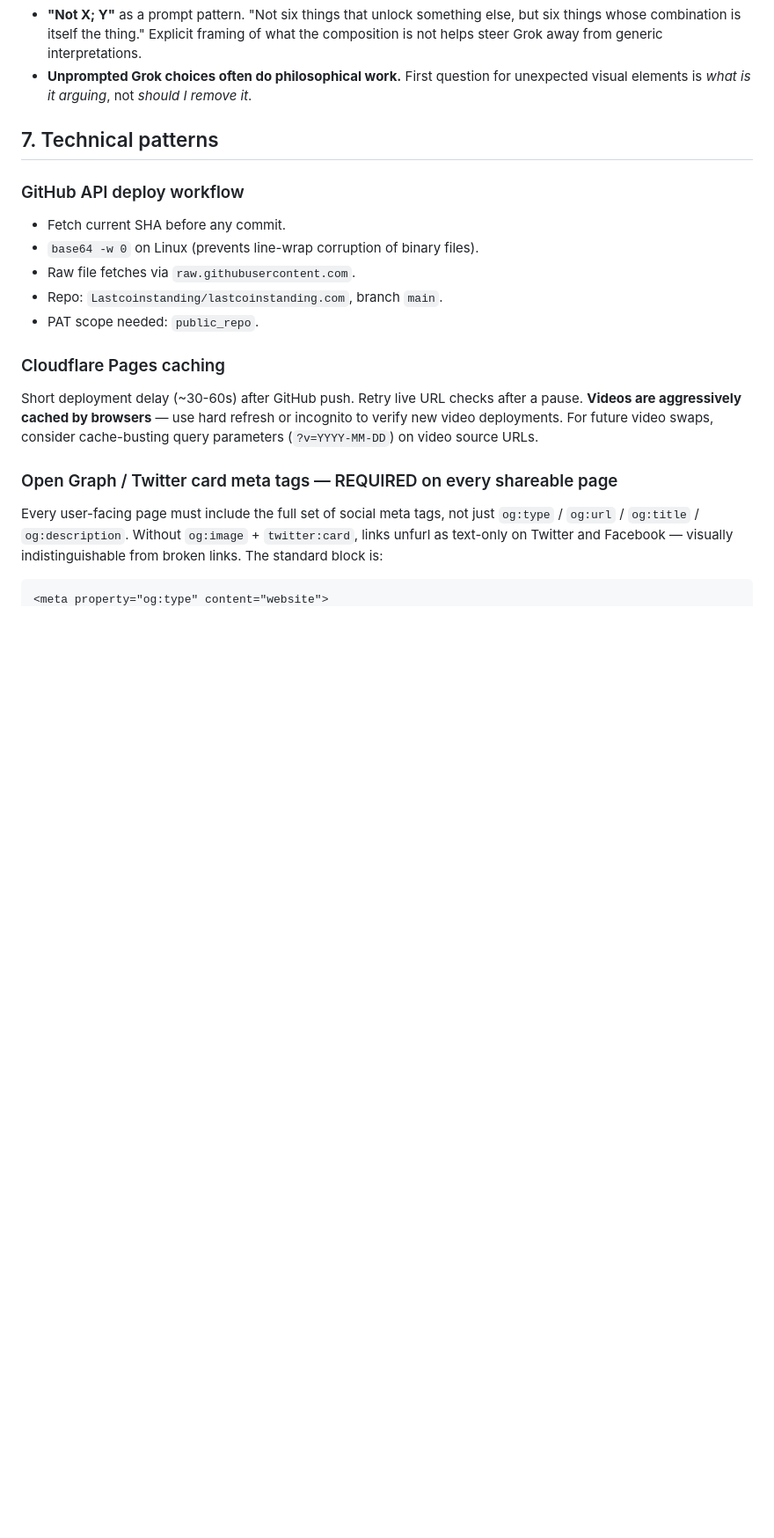
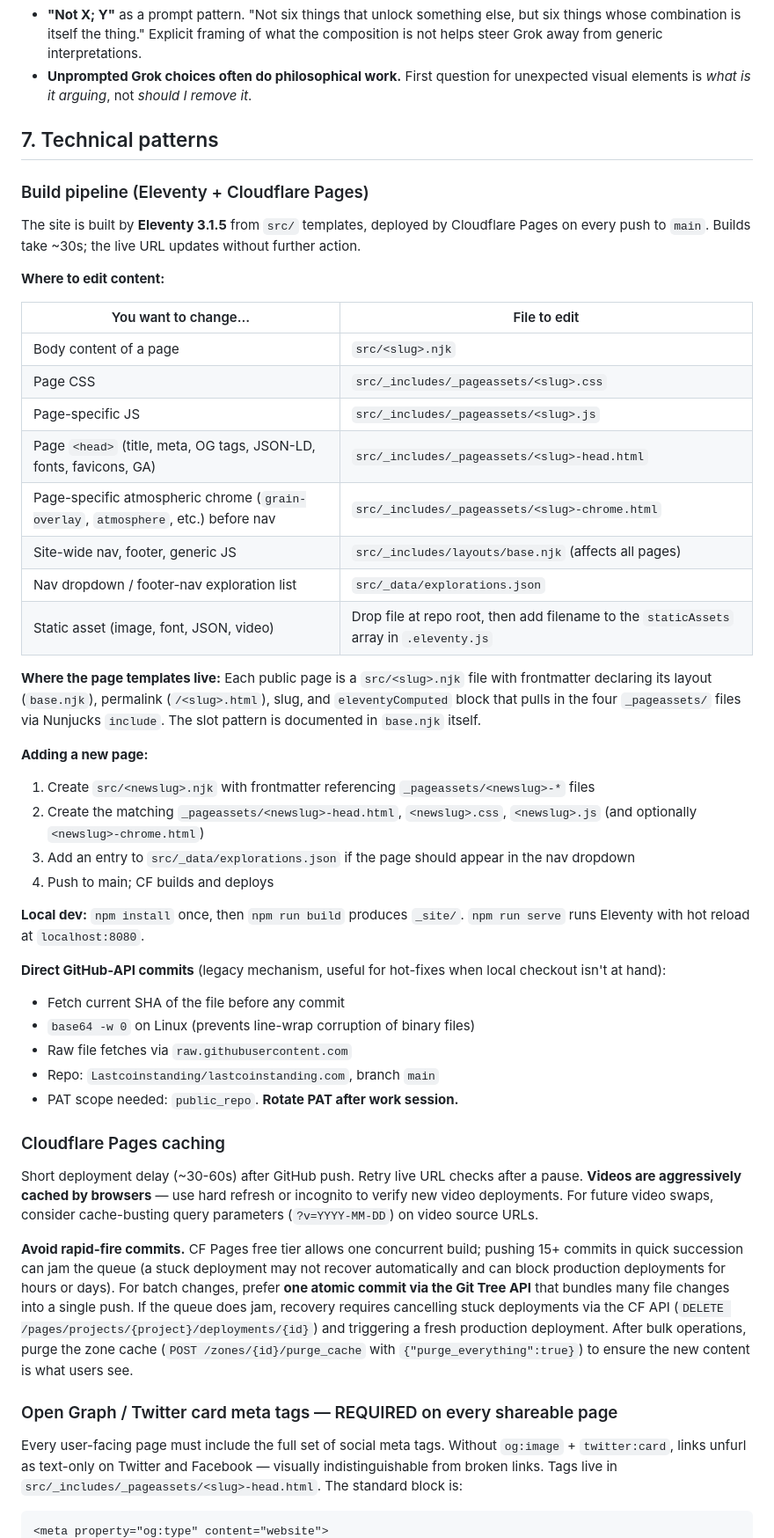
Before and after one commit to Lastcoinstanding/lastcoinstanding.com, a Markdown page: SITE_GUIDE.md, the part around one of its changes. Shown at 88% size. GitHub-like rendering; blank space fills up the shorter version.

Commit message:
Update SITE_GUIDE.md to reflect Eleventy build pipeline
Adds new §7 'Build pipeline' subsection documenting where to edit content
(src/<slug>.njk, _pageassets/, base layout, explorations data) and how to
add a new page. Reframes the GitHub API commit workflow as a hot-fix fallback
rather than the primary edit path.

Updates:
- Adds forward-pointer to STYLE_GUIDE.md in the document intro
- §7 build-pipeline subsection (new) with edit-target table
- §7 caching subsection: adds rapid-commits-jam-the-queue warning + recovery
  procedure (lessons from this session's CF Pages incident)
- §7 OG/Twitter card location: now points to _pageassets/<slug>-head.html;
  notes that OG cards are 1280×720 (corrects pre-refactor Migration claim of
  1200×630)
- §7 typography: cross-reference to STYLE_GUIDE.md
- §10 open tasks: marks Eleventy refactor + Power Law nav normalization as
  completed; adds CSS dedup and Style Guide compliance fixes as new items
- Footer date updated to April 27, 2026

````diff
--- a/SITE_GUIDE.md
+++ b/SITE_GUIDE.md
@@ -124,21 +126,51 @@ Three slides (Fixed Pie, Money Trees' right tree, Is Bitcoin a Bubble) share the
 
 ## 7. Technical patterns
 
-### GitHub API deploy workflow
+### Build pipeline (Eleventy + Cloudflare Pages)
 
-- Fetch current SHA before any commit.
-- `base64 -w 0` on Linux (prevents line-wrap corruption of binary files).
-- Raw file fetches via `raw.githubusercontent.com`.
-- Repo: `Lastcoinstanding/lastcoinstanding.com`, branch `main`.
-- PAT scope needed: `public_repo`.
+The site is built by **Eleventy 3.1.5** from `src/` templates, deployed by Cloudflare Pages on every push to `main`. Builds take ~30s; the live URL updates without further action.
+
+**Where to edit content:**
+
+| You want to change… | File to edit |
+|---|---|
+| Body content of a page | `src/<slug>.njk` |
+| Page CSS | `src/_includes/_pageassets/<slug>.css` |
+| Page-specific JS | `src/_includes/_pageassets/<slug>.js` |
+| Page `<head>` (title, meta, OG tags, JSON-LD, fonts, favicons, GA) | `src/_includes/_pageassets/<slug>-head.html` |
+| Page-specific atmospheric chrome (`grain-overlay`, `atmosphere`, etc.) before nav | `src/_includes/_pageassets/<slug>-chrome.html` |
+| Site-wide nav, footer, generic JS | `src/_includes/layouts/base.njk` (affects all pages) |
+| Nav dropdown / footer-nav exploration list | `src/_data/explorations.json` |
+| Static asset (image, font, JSON, video) | Drop file at repo root, then add filename to the `staticAssets` array in `.eleventy.js` |
+
+**Where the page templates live:** Each public page is a `src/<slug>.njk` file with frontmatter declaring its layout (`base.njk`), permalink (`/<slug>.html`), slug, and `eleventyComputed` block that pulls in the four `_pageassets/` files via Nunjucks `include`. The slot pattern is documented in `base.njk` itself.
+
+**Adding a new page:**
+
+1. Create `src/<newslug>.njk` with frontmatter referencing `_pageassets/<newslug>-*` files
+2. Create the matching `_pageassets/<newslug>-head.html`, `<newslug>.css`, `<newslug>.js` (and optionally `<newslug>-chrome.html`)
+3. Add an entry to `src/_data/explorations.json` if the page should appear in the nav dropdown
+4. Push to main; CF builds and deploys
+
+**Local dev:** `npm install` once, then `npm run build` produces `_site/`. `npm run serve` runs Eleventy with hot reload at `localhost:8080`.
+
+**Direct GitHub-API commits** (legacy mechanism, useful for hot-fixes when local checkout isn't at hand):
+
+- Fetch current SHA of the file before any commit
+- `base64 -w 0` on Linux (prevents line-wrap corruption of binary files)
+- Raw file fetches via `raw.githubusercontent.com`
+- Repo: `Lastcoinstanding/lastcoinstanding.com`, branch `main`
+- PAT scope needed: `public_repo`. **Rotate PAT after work session.**
 
 ### Cloudflare Pages caching
 
 Short deployment delay (~30-60s) after GitHub push. Retry live URL checks after a pause. **Videos are aggressively cached by browsers** — use hard refresh or incognito to verify new video deployments. For future video swaps, consider cache-busting query parameters (`?v=YYYY-MM-DD`) on video source URLs.
 
+**Avoid rapid-fire commits.** CF Pages free tier allows one concurrent build; pushing 15+ commits in quick succession can jam the queue (a stuck deployment may not recover automatically and can block production deployments for hours or days). For batch changes, prefer **one atomic commit via the Git Tree API** that bundles many file changes into a single push. If the queue does jam, recovery requires cancelling stuck deployments via the CF API (`DELETE /pages/projects/{project}/deployments/{id}`) and triggering a fresh production deployment. After bulk operations, purge the zone cache (`POST /zones/{id}/purge_cache` with `{"purge_everything":true}`) to ensure the new content is what users see.
+
 ### Open Graph / Twitter card meta tags — REQUIRED on every shareable page
 
-Every user-facing page must include the full set of social meta tags, not just `og:type` / `og:url` / `og:title` / `og:description`. Without `og:image` + `twitter:card`, links unfurl as text-only on Twitter and Facebook — visually indistinguishable from broken links. The standard block is:
+Every user-facing page must include the full set of social meta tags. Without `og:image` + `twitter:card`, links unfurl as text-only on Twitter and Facebook — visually indistinguishable from broken links. Tags live in `src/_includes/_pageassets/<slug>-head.html`. The standard block is:
 
 ```html
 <meta property="og:type" content="website">
````
Also changed, not shown: other parts of SITE_GUIDE.md (+13 -5 lines).
